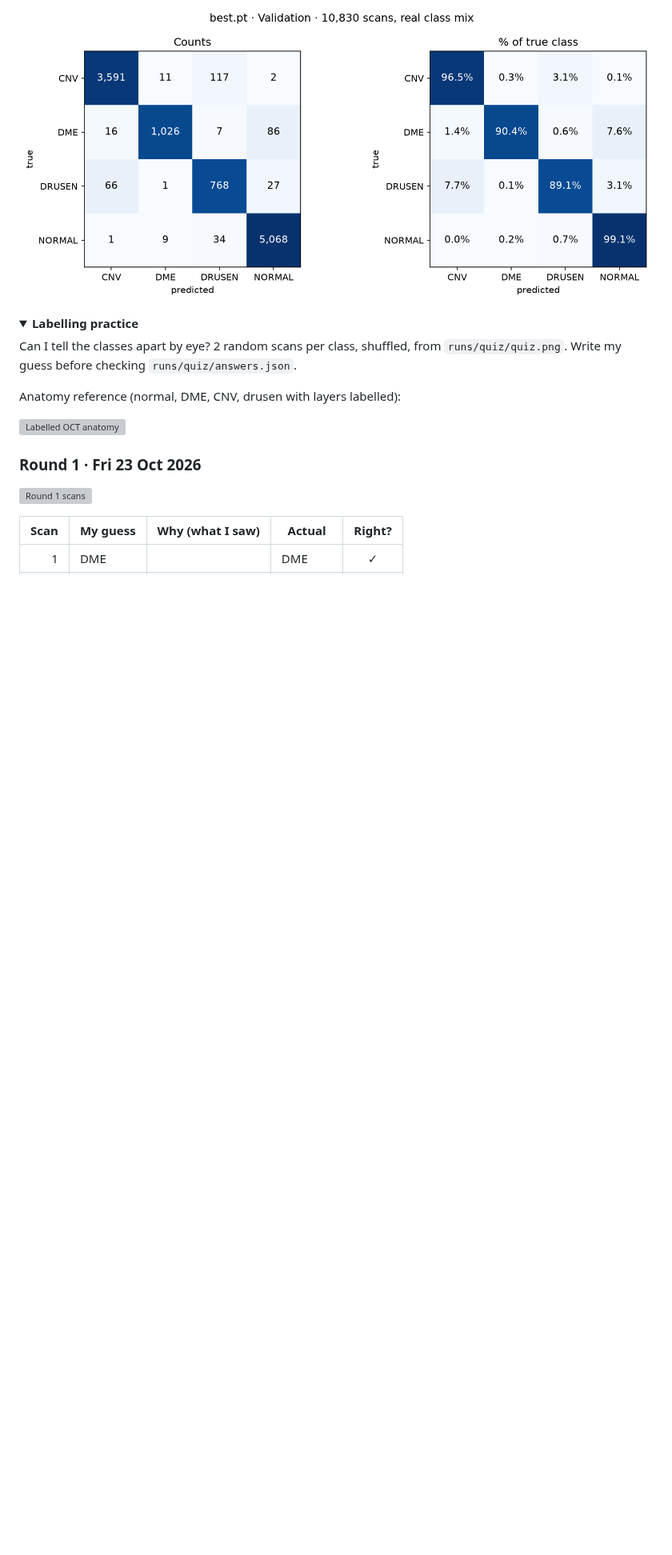
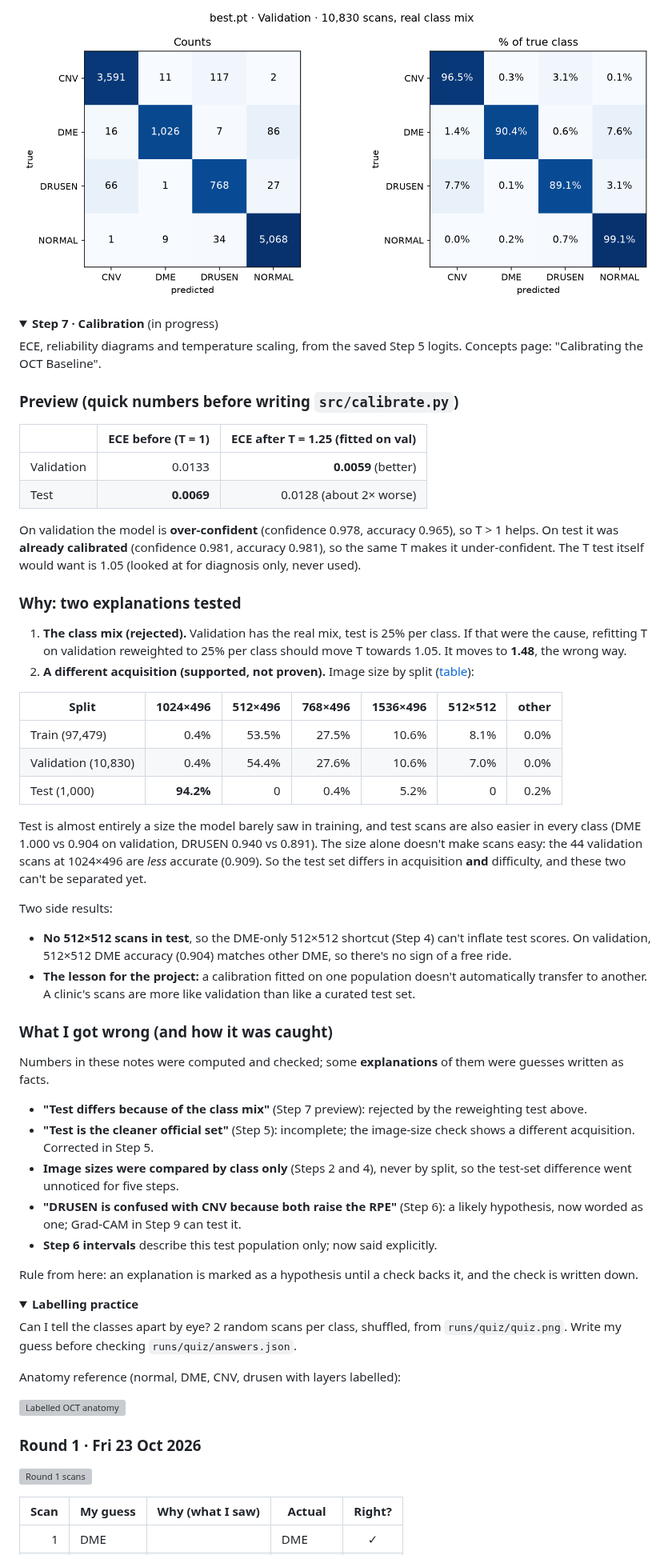
Before and after one commit to zyanislam/oct-calibration, a Markdown page: NOTES.md, the part around one of its changes. Shown at 80% size. GitHub-like rendering; folded sections open; blank space fills up the shorter version; grey boxes are pictures that could not be loaded.

Commit message:
Step 7: test-set image-size finding, corrected explanations, timeline
94% of test scans are 1024x496 (0.4% of train/val). The class-mix
explanation for the calibration gap was tested and rejected.

Co-Authored-By: Claude Opus 5.5 <noreply@anthropic.com>

```diff
--- a/NOTES.md
+++ b/NOTES.md
@@ -332,5 +339,50 @@ My longer notes on it: in both images the RPE has bumps, but they are distinguis
 
 ![Validation confusion matrix](figures/step6/confusion_val.png)
+
+</details>
+
+<details>
+<summary><strong>Step 7 · Calibration</strong> (in progress)</summary>
+
+ECE, reliability diagrams and temperature scaling, from the saved Step 5 logits. Concepts page: "Calibrating the OCT Baseline".
+
+### Preview (quick numbers before writing `src/calibrate.py`)
+
+| | ECE before (T = 1) | ECE after T = 1.25 (fitted on val) |
+|---|---:|---:|
+| Validation | 0.0133 | **0.0059** (better) |
+| Test | **0.0069** | 0.0128 (about 2× worse) |
+
+On validation the model is **over-confident** (confidence 0.978, accuracy 0.965), so T > 1 helps. On test it was **already calibrated** (confidence 0.981, accuracy 0.981), so the same T makes it under-confident. The T test itself would want is 1.05 (looked at for diagnosis only, never used).
+
+### Why: two explanations tested
+
+1. **The class mix (rejected).** Validation has the real mix, test is 25% per class. If that were the cause, refitting T on validation reweighted to 25% per class should move T towards 1.05. It moves to **1.48**, the wrong way.
+2. **A different acquisition (supported, not proven).** Image size by split ([table](results/step7_size_by_split.csv)):
+
+| Split | 1024×496 | 512×496 | 768×496 | 1536×496 | 512×512 | other |
+|---|---:|---:|---:|---:|---:|---:|
+| Train (97,479) | 0.4% | 53.5% | 27.5% | 10.6% | 8.1% | 0.0% |
+| Validation (10,830) | 0.4% | 54.4% | 27.6% | 10.6% | 7.0% | 0.0% |
+| Test (1,000) | **94.2%** | 0 | 0.4% | 5.2% | 0 | 0.2% |
+
+Test is almost entirely a size the model barely saw in training, and test scans are also easier in every class (DME 1.000 vs 0.904 on validation, DRUSEN 0.940 vs 0.891). The size alone doesn't make scans easy: the 44 validation scans at 1024×496 are *less* accurate (0.909). So the test set differs in acquisition **and** difficulty, and these two can't be separated yet.
+
+Two side results:
+- **No 512×512 scans in test**, so the DME-only 512×512 shortcut (Step 4) can't inflate test scores. On validation, 512×512 DME accuracy (0.904) matches other DME, so there's no sign of a free ride.
+- **The lesson for the project:** a calibration fitted on one population doesn't automatically transfer to another. A clinic's scans are more like validation than like a curated test set.
+
+### What I got wrong (and how it was caught)
+
+Numbers in these notes were computed and checked; some **explanations** of them were guesses written as facts.
+
+- **"Test differs because of the class mix"** (Step 7 preview): rejected by the reweighting test above.
+- **"Test is the cleaner official set"** (Step 5): incomplete; the image-size check shows a different acquisition. Corrected in Step 5.
+- **Image sizes were compared by class only** (Steps 2 and 4), never by split, so the test-set difference went unnoticed for five steps.
+- **"DRUSEN is confused with CNV because both raise the RPE"** (Step 6): a likely hypothesis, now worded as one; Grad-CAM in Step 9 can test it.
+- **Step 6 intervals** describe this test population only; now said explicitly.
+
+Rule from here: an explanation is marked as a hypothesis until a check backs it, and the check is written down.
 
 </details>
 
```
Also changed, not shown: other parts of NOTES.md (+8 -1 lines), README.md (+5 -2 lines), results/README.md (+1 -0 lines), figures/timeline.png, 1 other file.
